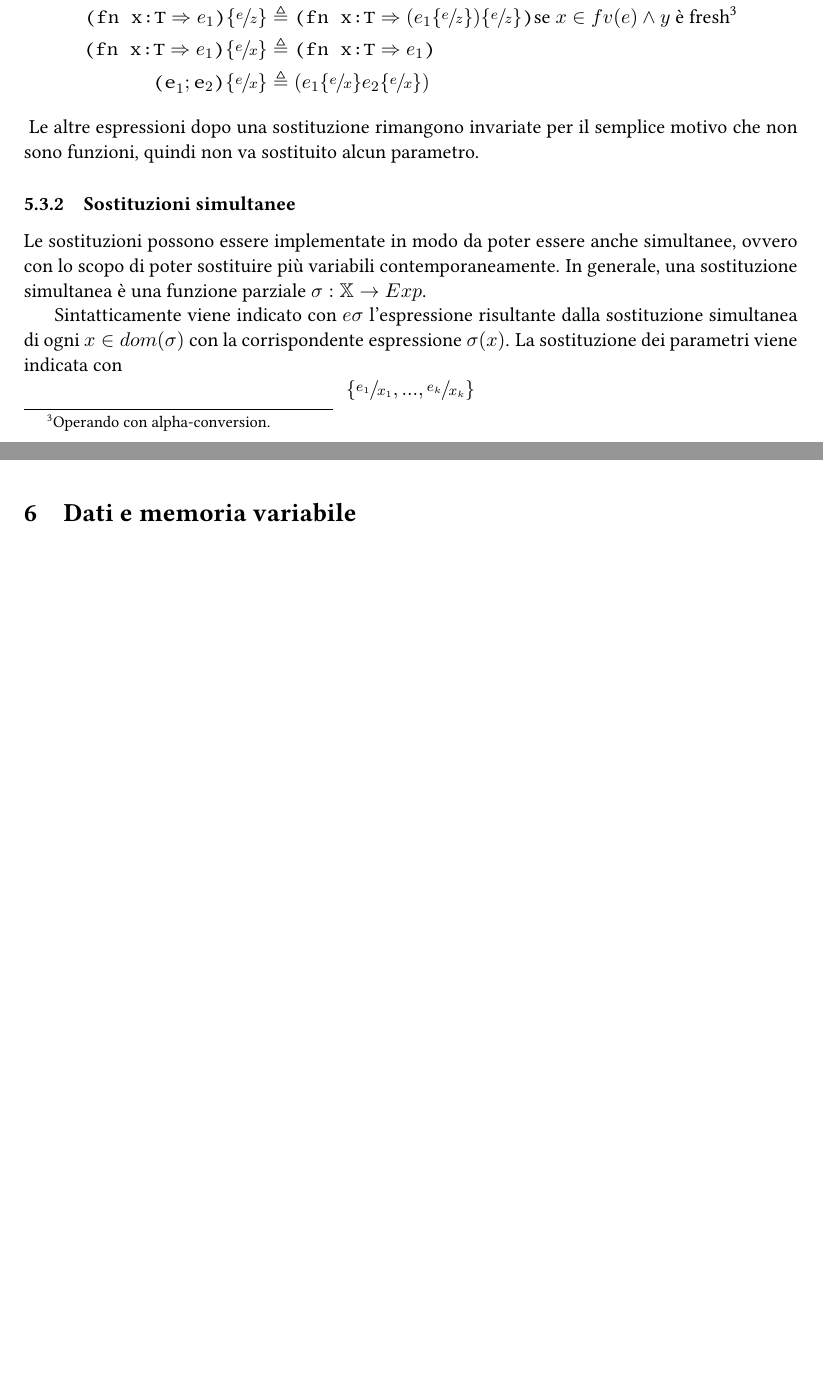
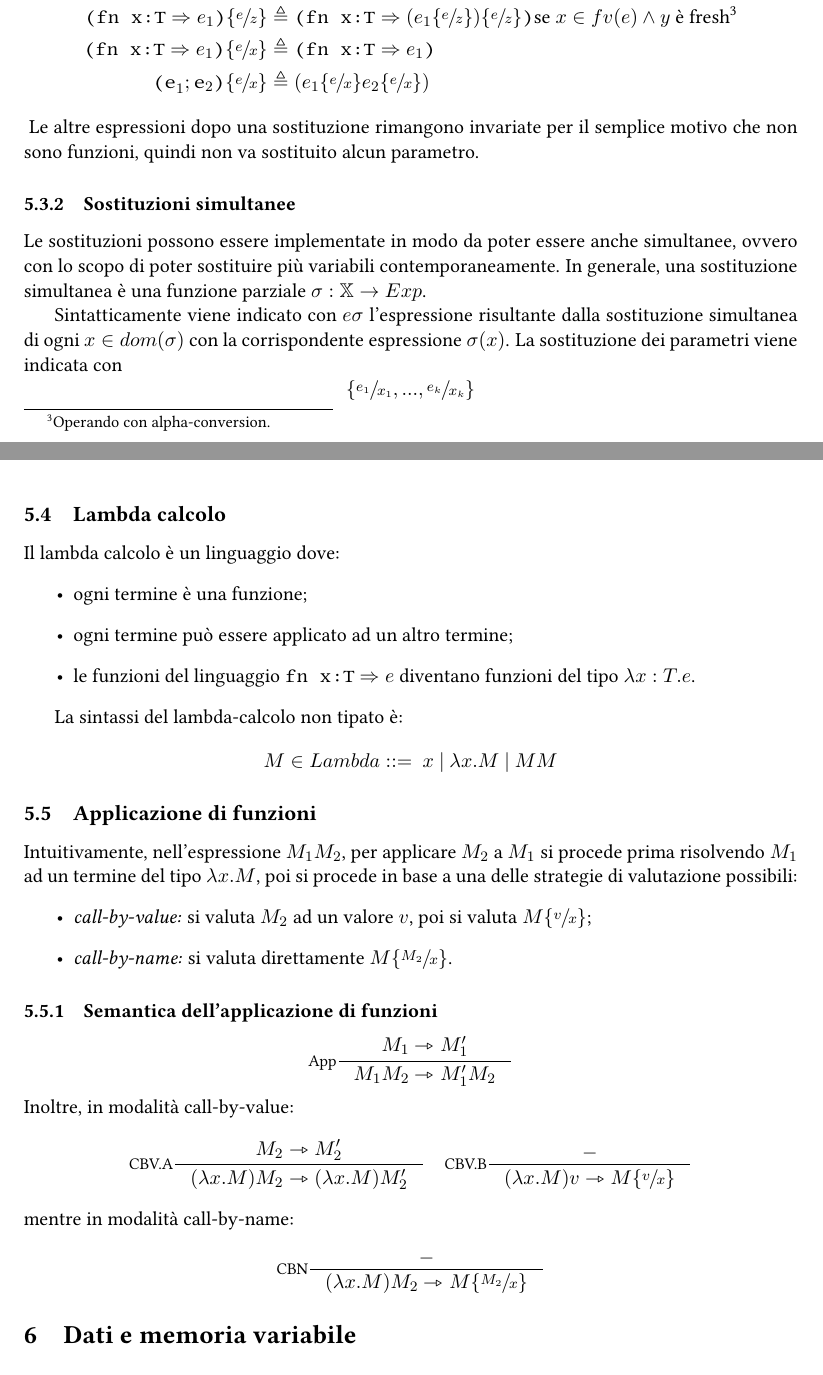
Before and after one commit to sentientmachin3/dispense-info-univr, a LaTeX document (magistrale/linguaggi/linguaggi-mag.tex): two parts of pages 11 and 12 of 12, joined at a grey line, cut so that both start at the same text, the shorter picture padded with empty space. Compiled offline with pdfLaTeX.

Commit message:
Function evaluations

```diff
--- a/magistrale/linguaggi/linguaggi-mag.tex
+++ b/magistrale/linguaggi/linguaggi-mag.tex
@@ -401,6 +401,28 @@ Le sostituzioni possono essere implementate in modo da poter essere anche simult
 
 Sintatticamente viene indicato con $e \sigma$ l'espressione risultante dalla sostituzione simultanea di ogni $x \in dom(\sigma)$ con la corrispondente espressione $\sigma(x)$. La sostituzione dei parametri viene indicata con \[ \lbrace \sfrac{e_1}{x_1}, ..., \sfrac{e_k}{x_k} \rbrace \]
 
+\subsection{Lambda calcolo}
+Il lambda calcolo è un linguaggio dove: \begin{itemize}
+	\item ogni termine è una funzione;
+	\item ogni termine può essere applicato ad un altro termine;
+	\item le funzioni del linguaggio \lstinline|fn x:T| $\Rightarrow e$ diventano funzioni del tipo $\lambda x:T.e$.
+\end{itemize}
+
+La sintassi del lambda-calcolo non tipato è: \[ M \in Lambda ::=\ x\ |\ \lambda x.M\ |\ MM \]
+
+\subsection{Applicazione di funzioni}
+Intuitivamente, nell'espressione $M_1M_2$, per applicare $M_2$ a $M_1$ si procede prima risolvendo $M_1$ ad un termine del tipo $\lambda x.M$, poi si procede in base a una delle strategie di valutazione possibili: \begin{itemize}
+\item \textit{call-by-value:} si valuta $M_2$ ad un valore $v$, poi si valuta $\subs{M}{v}{x}$;
+\item \textit{call-by-name:} si valuta direttamente $\subs{M}{M_2}{x}$.
+\end{itemize}
+
+\subsubsection{Semantica dell'applicazione di funzioni}
+\[ \inference[App]{M_1 \rightarrowtriangle M_1'}{M_1M_2 \rightarrowtriangle M_1'M_2} \]
+Inoltre, in modalità call-by-value: \begin{align*}
+	\inference[CBV.A]{M_2 \rightarrowtriangle M_2'}{(\lambda x.M)M_2 \rightarrowtriangle (\lambda x.M)M_2'} \quad \inference[CBV.B]{-}{(\lambda x.M)v \rightarrowtriangle \subs{M}{v}{x}}
+\end{align*}
+mentre in modalità call-by-name: \[ \inference[CBN]{-}{(\lambda x.M)M_2 \rightarrowtriangle \subs{M}{M_2}{x}} \]
+
 
 
 
```
Also changed, not shown: magistrale/linguaggi/linguaggi-mag.pdf.
